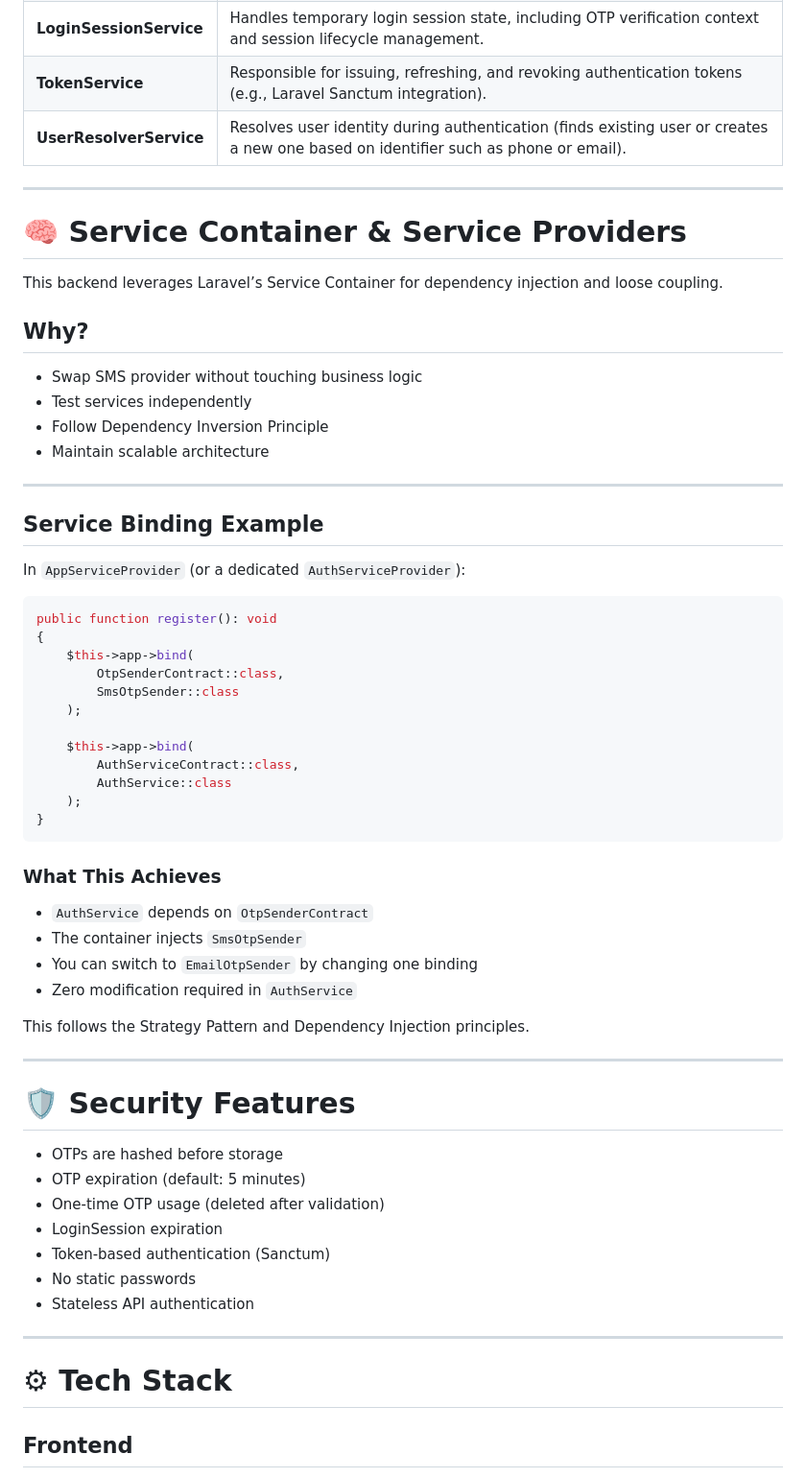
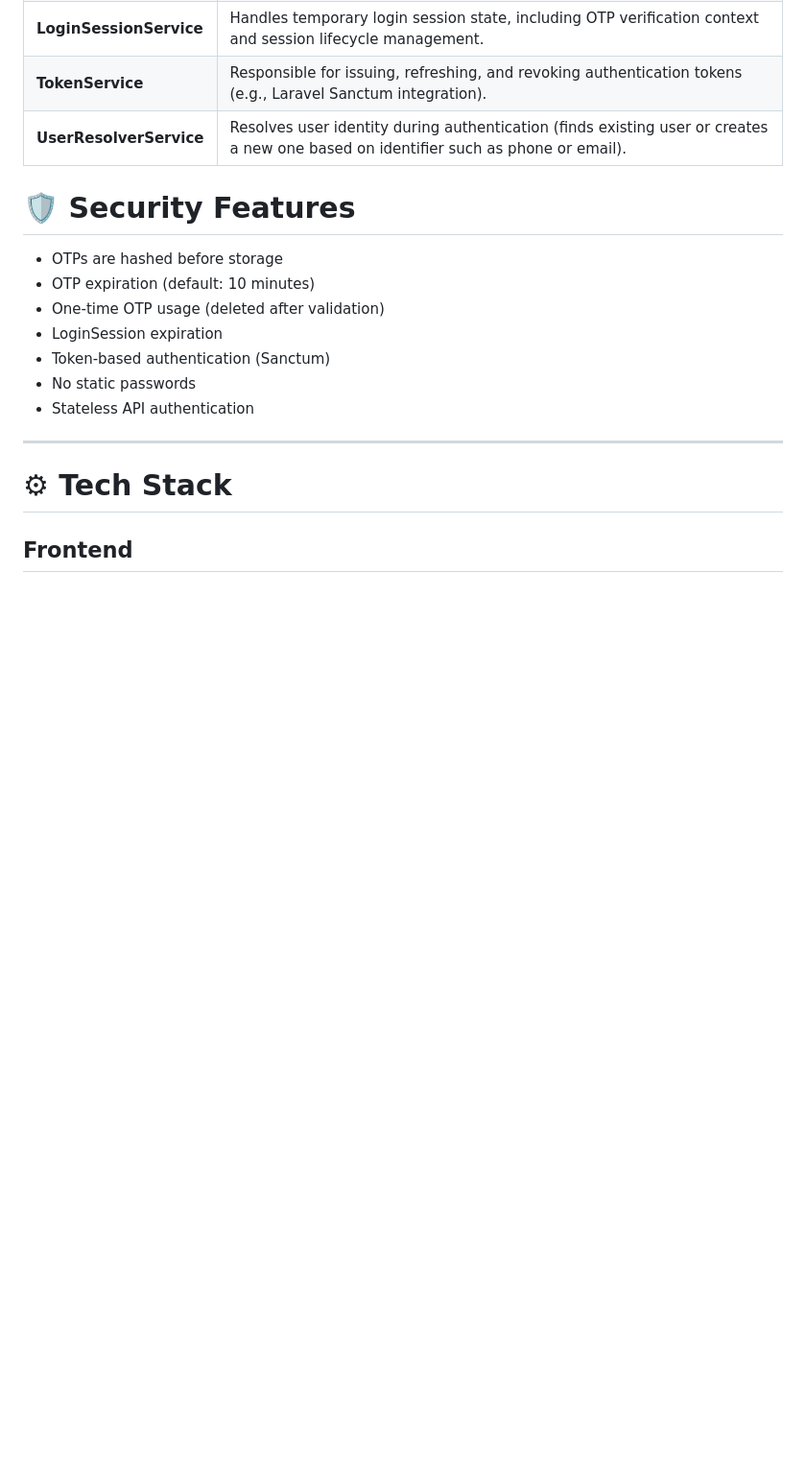
Before and after one commit to noltrax/RippleAuth, a Markdown page: README.md, the part around the change. Shown at 96% size. Drawn GitHub-style; blank space fills up the shorter version.

Commit message:
Update README by removing service container details
Removed service container section and updated OTP expiration time.

````diff
--- a/README.md
+++ b/README.md
@@ -132,55 +132,15 @@ Auth
 | **TokenService**        | Responsible for issuing, refreshing, and revoking authentication tokens (e.g., Laravel Sanctum integration).                                            |
 | **UserResolverService** | Resolves user identity during authentication (finds existing user or creates a new one based on identifier such as phone or email).                     |
 
----
 
-# 🧠 Service Container & Service Providers
 
-This backend leverages Laravel’s Service Container for dependency injection and loose coupling.
 
-## Why?
 
-- Swap SMS provider without touching business logic
-- Test services independently
-- Follow Dependency Inversion Principle
-- Maintain scalable architecture
-
----
-
-## Service Binding Example
-
-In `AppServiceProvider` (or a dedicated `AuthServiceProvider`):
-
-```php
-public function register(): void
-{
-    $this->app->bind(
-        OtpSenderContract::class,
-        SmsOtpSender::class
-    );
-
-    $this->app->bind(
-        AuthServiceContract::class,
-        AuthService::class
-    );
-}
-```
-
-### What This Achieves
-
-- `AuthService` depends on `OtpSenderContract`
-- The container injects `SmsOtpSender`
-- You can switch to `EmailOtpSender` by changing one binding
-- Zero modification required in `AuthService`
-
-This follows the Strategy Pattern and Dependency Injection principles.
-
----
 
 # 🛡 Security Features
 
 - OTPs are hashed before storage
-- OTP expiration (default: 5 minutes)
+- OTP expiration (default: 10 minutes)
 - One-time OTP usage (deleted after validation)
 - LoginSession expiration
 - Token-based authentication (Sanctum)
````
